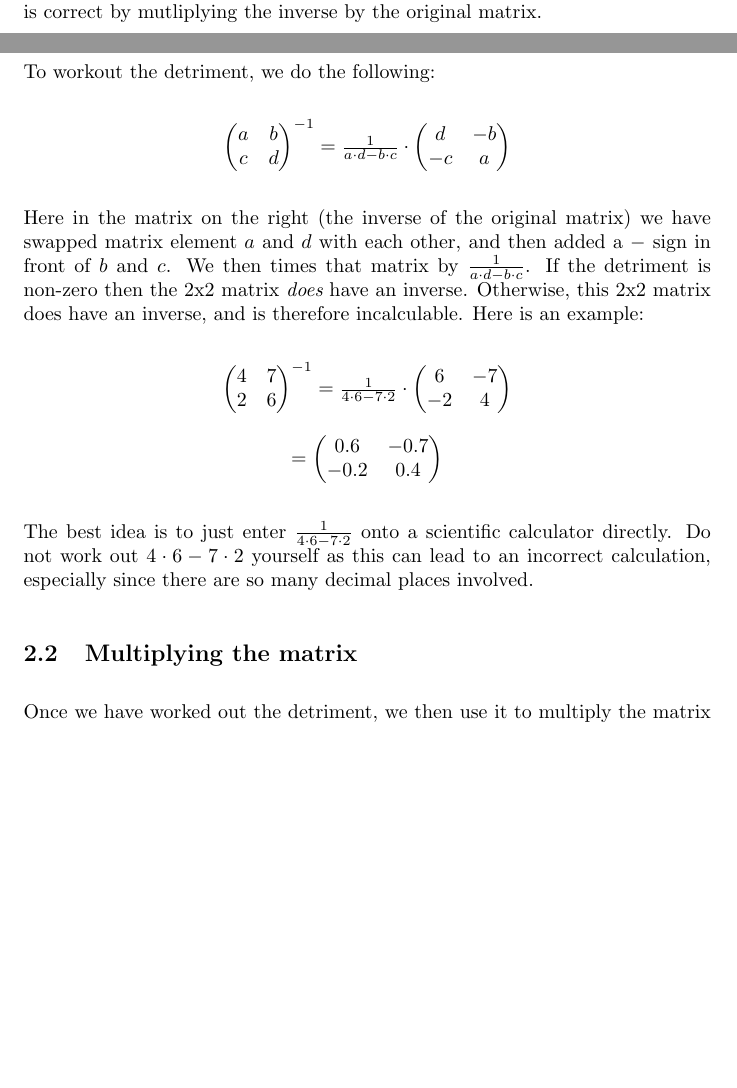
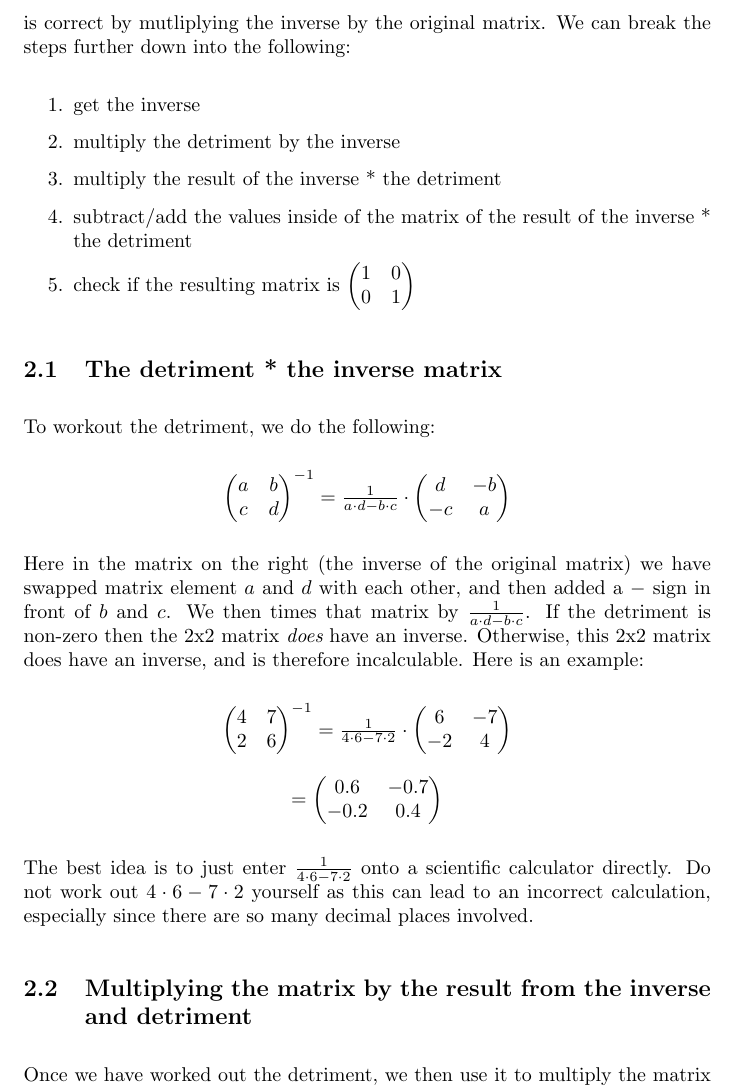
Before and after one commit to blacknand/maths-docs, a LaTeX document (maths-docs/vectors and matricies/Inversion of 2x2 matricies.tex): two parts of pages 1 and 2 of 3 before the commit and part of page 2 of 3 after it, the two joined at a grey line, cut so that both start at the same text, the shorter picture padded with empty space. Compiled offline with pdfLaTeX.

Commit message:
add ordered list + make titles more specific

```diff
--- a/maths-docs/vectors and matricies/Inversion of 2x2 matricies.tex
+++ b/maths-docs/vectors and matricies/Inversion of 2x2 matricies.tex
@@ -4,7 +4,8 @@
 \date{September 2024}
 
 % Document config
-\usepackage{amsmath}
+\usepackage{amsmath}                            % For matricies
+\usepackage{enumitem}                           % For lists
 \setlength{\parskip}{1em}
 
 \begin{document}
@@ -39,8 +40,20 @@ matrix, as mentioned in the title can be \(2 \cdot 2\), \(3 \cdot 3\), \(4 \cdot
 
 \section{2x2 matricies}
 There are a few easy steps to find the inverse of a 2x2 matrix. The first step is to determine if a matrix actually has an inverse, you do so by working out the detriment.
-If it does then you can find the inverse, and then check if the inverse is correct by mutliplying the inverse by the original matrix.
-\subsection{The detriment}
+If it does then you can find the inverse, and then check if the inverse is correct by mutliplying the inverse by the original matrix. We can break the steps further down into the following:
+
+% Single layer deep ordered list
+\newlist{steps}{enumerate}{1}
+\setlist[steps,1]{label=\arabic*.}
+\begin{steps}
+    \item get the inverse
+    \item multiply the detriment by the inverse
+    \item multiply the result of the inverse * the detriment
+    \item subtract/add the values inside of the matrix of the result of the inverse * the detriment
+    \item check if the resulting matrix is \( \begin{pmatrix} 1 & 0\\0 & 1 \end{pmatrix} \)
+\end{steps}
+
+\subsection{The detriment * the inverse matrix}
 To workout the detriment, we do the following:
 \begin{center}
     \(
@@ -87,7 +100,7 @@ and is therefore incalculable. Here is an example:
 \end{center}
 The best idea is to just enter \(\frac{1}{4 \cdot 6 - 7 \cdot 2}\) onto a scientific calculator directly. Do not work out
 \( 4 \cdot 6 - 7 \cdot 2 \) yourself as this can lead to an incorrect calculation, especially since there are so many decimal places involved.
-\subsection{Multiplying the matrix}
+\subsection{Multiplying the matrix by the result from the inverse and detriment}
 Once we have worked out the detriment, we then use it to multiply the matrix by its inverse. The first thing to do is to just multiply the original matrix with the inverse we just worked out.
 We shall continue to use the same example from the previous subsection.
 \begin{center}
```
Also changed, not shown: maths-docs/vectors and matricies/Inversion of 2x2 matricies.pdf, maths-docs/vectors and matricies/Inversion of 2x2 matricies.tex (2 more changed lines).
